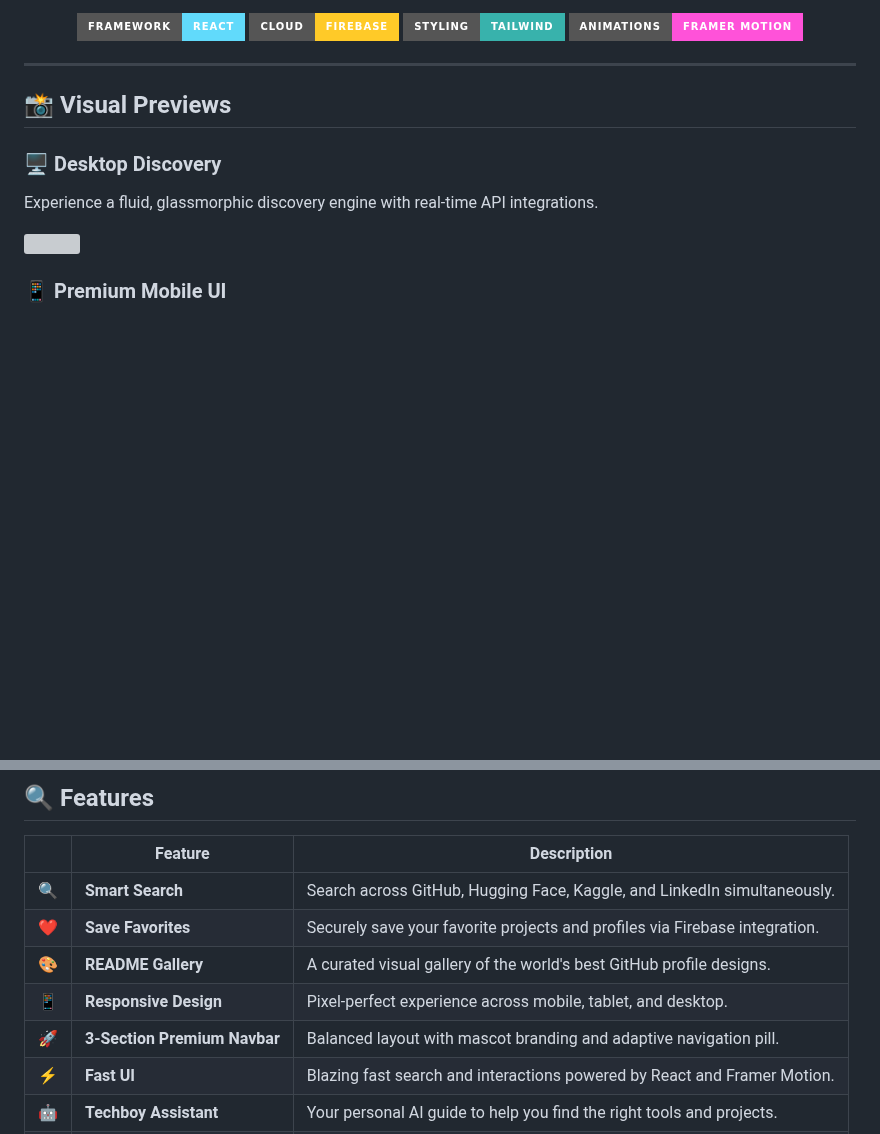
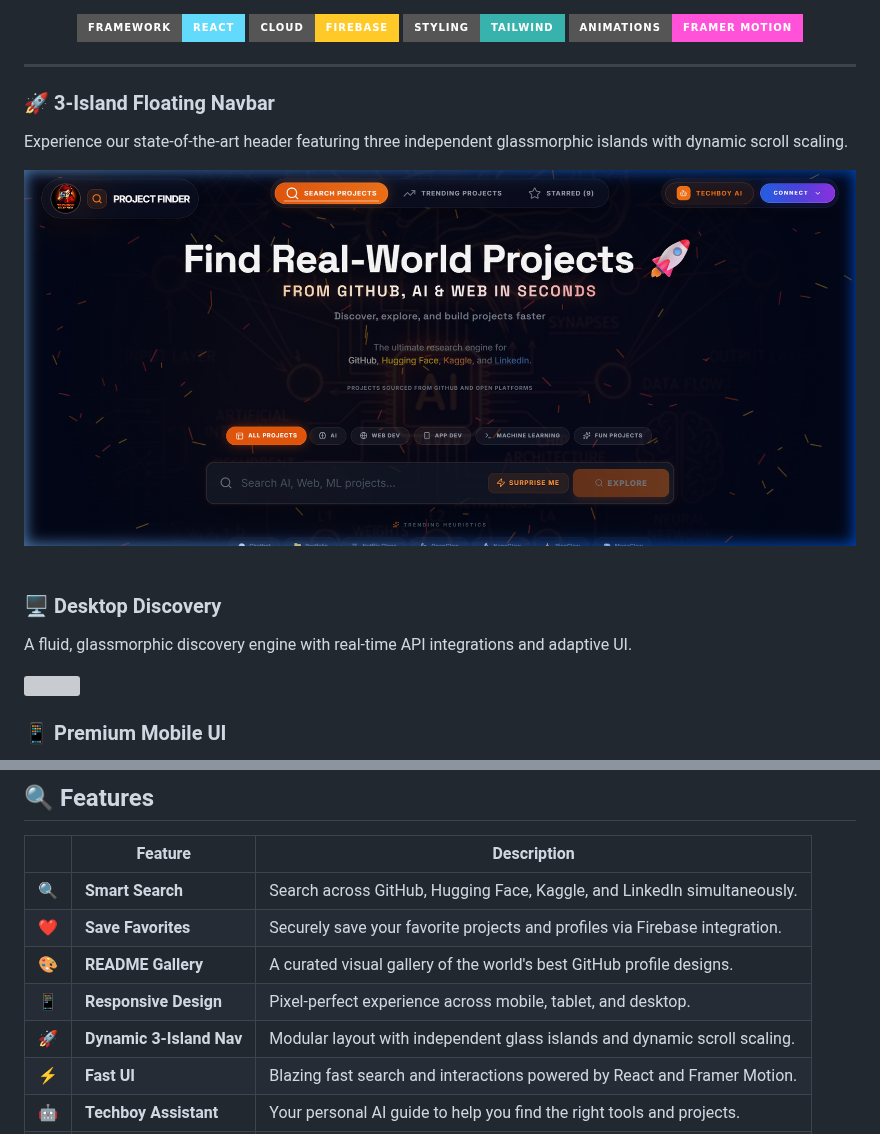
Before and after one commit to chimataraghuram/PROJECT-FINDER, a Markdown page: README.md, 2 parts joined by grey strips. Rendered like a GitHub page; pictures changed too: screenshots/navbar_top.png (added); badges without logos; blank space fills up the shorter version; grey boxes are pictures that could not be loaded.

Commit message:
Docs: Update README with 3-island floating navbar visuals and dynamic scaling details

```diff
--- a/README.md
+++ b/README.md
@@ -21,10 +21,17 @@
 
 ---
 
-## 📸 Visual Previews
+### 🚀 3-Island Floating Navbar
+Experience our state-of-the-art header featuring three independent glassmorphic islands with dynamic scroll scaling.
+
+<div align="center">
+  <img src="./screenshots/navbar_top.png" width="100%" style="border-radius: 20px; border: 1px solid rgba(255,255,255,0.1);" />
+</div>
+
+<br/>
 
 ### 🖥️ Desktop Discovery
-Experience a fluid, glassmorphic discovery engine with real-time API integrations.
+A fluid, glassmorphic discovery engine with real-time API integrations and adaptive UI.
 
 <img src="./assets/desktop-preview.png" width="100%" style="border-radius: 20px; border: 1px solid rgba(255,255,255,0.1);" />
 
@@ -56,7 +63,7 @@ Watch the real-time trending dashboard featuring GitHub, Kaggle, Hugging Face, a
 | ❤️ | **Save Favorites** | Securely save your favorite projects and profiles via Firebase integration. |
 | 🎨 | **README Gallery** | A curated visual gallery of the world's best GitHub profile designs. |
 | 📱 | **Responsive Design** | Pixel-perfect experience across mobile, tablet, and desktop. |
-| 🚀 | **3-Section Premium Navbar** | Balanced layout with mascot branding and adaptive navigation pill. |
+| 🚀 | **Dynamic 3-Island Nav**| Modular layout with independent glass islands and dynamic scroll scaling. |
 | ⚡ | **Fast UI** | Blazing fast search and interactions powered by React and Framer Motion. |
 | 🤖 | **Techboy Assistant** | Your personal AI guide to help you find the right tools and projects. |
 | ⭐ | **Live Analytics** | Seamlessly extract exact source intelligence and repository metrics. |
```
Also changed, not shown: screenshots/navbar_scrolled.png (added).
